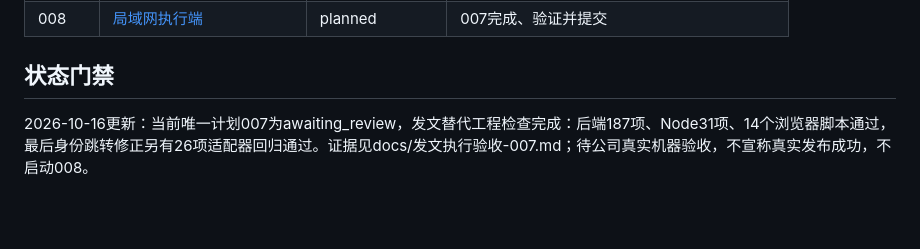
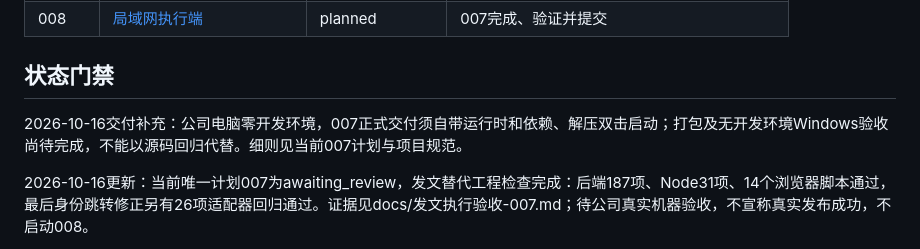
Before and after one commit to gcan1231/control-console, a Markdown page: plan/README.md, the part around the change. Drawn GitHub-style; blank space fills up the shorter version.

Commit message:
docs(plan-007): require self-contained Windows delivery

```diff
--- a/plan/README.md
+++ b/plan/README.md
@@ -19,6 +19,8 @@
 
 ## 状态门禁
 
+2026-10-16交付补充：公司电脑零开发环境，007正式交付须自带运行时和依赖、解压双击启动；打包及无开发环境Windows验收尚待完成，不能以源码回归代替。细则见当前007计划与项目规范。
+
 2026-10-16更新：当前唯一计划007为awaiting_review，发文替代工程检查完成：后端187项、Node31项、14个浏览器脚本通过，最后身份跳转修正另有26项适配器回归通过。证据见docs/发文执行验收-007.md；待公司真实机器验收，不宣称真实发布成功，不启动008。
 
 - 状态统一为 planned、active、blocked、awaiting_review、done。active、blocked、awaiting_review合计最多1个当前计划；blocked与awaiting_review仍占用当前计划，不得绕开启动下一项。
```
Also changed, not shown: plan/007-五槽发文与单机MVP验收.md (+6 -0 lines), 项目规范.md (+6 -0 lines).
